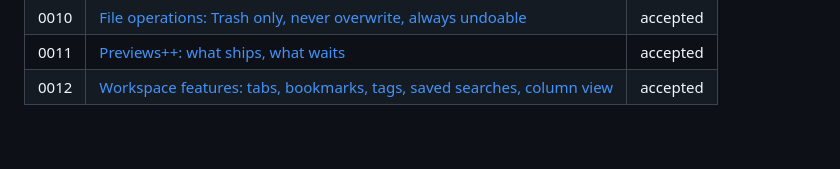
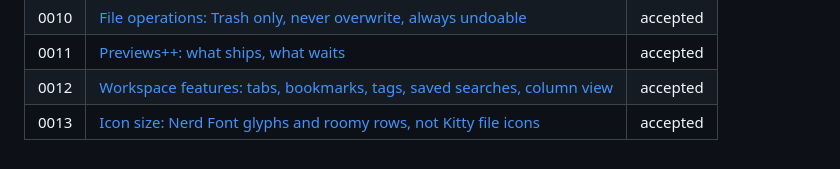
Before and after one commit to MathiasDrizzy/lazyfinder, a Markdown page: docs/adr/README.md, the part around the change. GitHub-like rendering.

Commit message:
test(tuiqa): check whole columns and the blue-gray selection at 120 columns, and explain the icon size
ADR 0013 records why icons stay Nerd Font glyphs with roomy rows.

```diff
--- a/docs/adr/README.md
+++ b/docs/adr/README.md
@@ -16,3 +16,4 @@ MADR format, numbered, amended when a decision changes (ED-26).
 | 0010 | [File operations: Trash only, never overwrite, always undoable](0010-file-operations.md) | accepted |
 | 0011 | [Previews++: what ships, what waits](0011-previews-plus.md) | accepted |
 | 0012 | [Workspace features: tabs, bookmarks, tags, saved searches, column view](0012-workspace-features.md) | accepted |
+| 0013 | [Icon size: Nerd Font glyphs and roomy rows, not Kitty file icons](0013-icon-size.md) | accepted |
```
Also changed, not shown: CHANGELOG.md (+2 -0 lines), docs/adr/0013-icon-size.md (added, +38 -0 lines), docs/screenshots/columns-comfortable.png, docs/screenshots/columns-compact.png (added), 1 other file.
